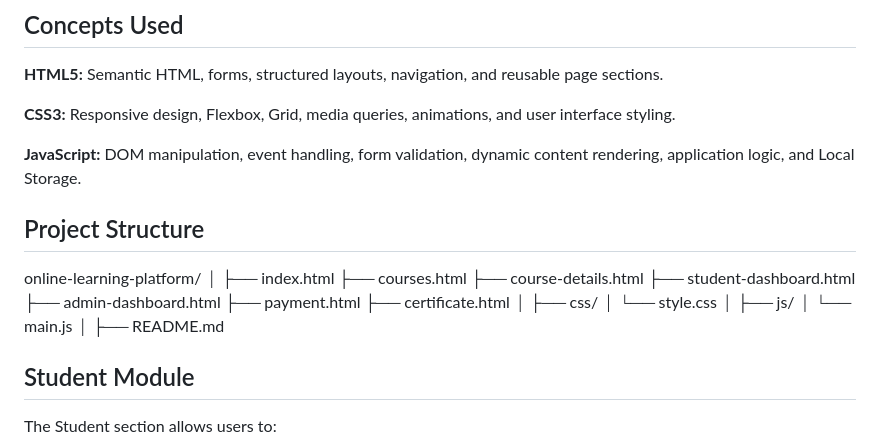
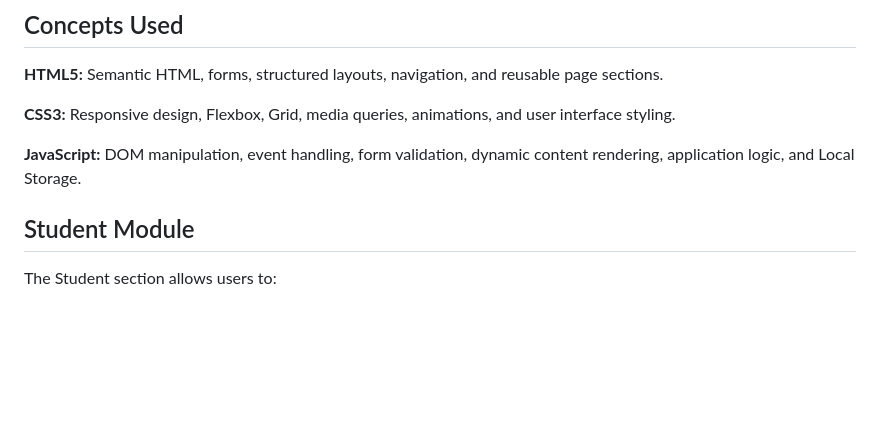
Before and after one commit to arpan0220/Online-Learning-Platform, a Markdown page: README.md, the part around the change. Drawn GitHub-style; blank space fills up the shorter version.

```diff
--- a/README.md
+++ b/README.md
@@ -35,27 +35,6 @@ A responsive and interactive **Online Learning Platform** developed using **HTML
 **CSS3:** Responsive design, Flexbox, Grid, media queries, animations, and user interface styling.
 
 **JavaScript:** DOM manipulation, event handling, form validation, dynamic content rendering, application logic, and Local Storage.
-
-## Project Structure
-
-
-online-learning-platform/
-│
-├── index.html
-├── courses.html
-├── course-details.html
-├── student-dashboard.html
-├── admin-dashboard.html
-├── payment.html
-├── certificate.html
-│
-├── css/
-│   └── style.css
-│
-├── js/
-│   └── main.js
-│
-├── README.md
 
 ## Student Module
 
```
